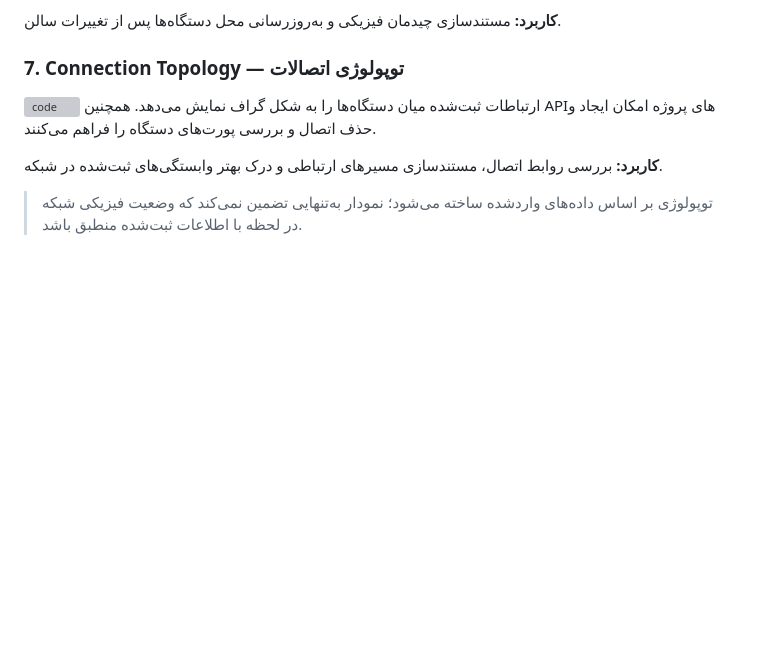
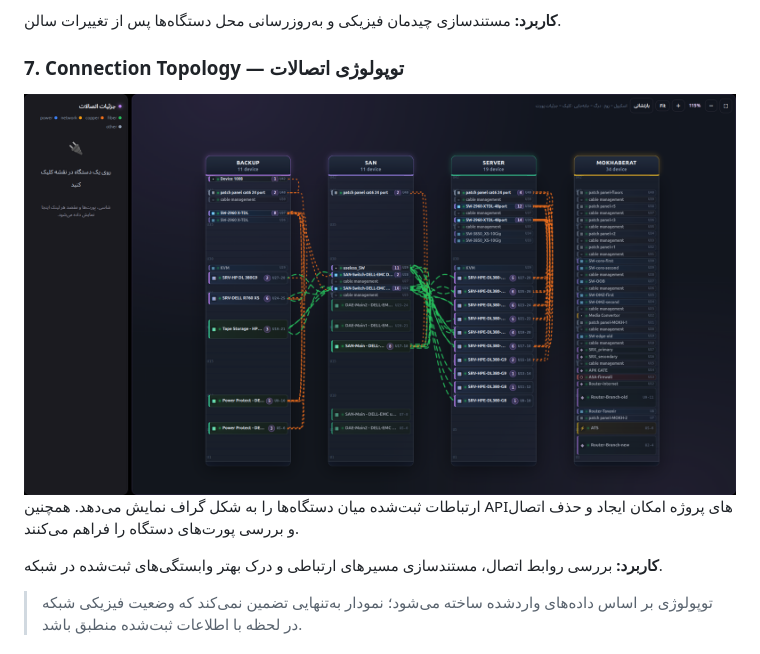
Before and after one commit to mahdi-khajvand/DCMon, a Markdown page: README.md, the part around the change. Rendered like a GitHub page; blank space fills up the shorter version; grey boxes are pictures that could not be loaded.

```diff
--- a/README.md
+++ b/README.md
@@ -103,7 +103,7 @@
 **کاربرد:** مستندسازی چیدمان فیزیکی و به‌روزرسانی محل دستگاه‌ها پس از تغییرات سالن.
 
 ### 7. Connection Topology — توپولوژی اتصالات
-![code](docs/screenshots/topology.png)
+![code](/screenshots/topology.png)
 ارتباطات ثبت‌شده میان دستگاه‌ها را به شکل گراف نمایش می‌دهد. همچنین APIهای پروژه امکان ایجاد و حذف اتصال و بررسی پورت‌های دستگاه را فراهم می‌کنند.
 
 **کاربرد:** بررسی روابط اتصال، مستندسازی مسیرهای ارتباطی و درک بهتر وابستگی‌های ثبت‌شده در شبکه.
```
